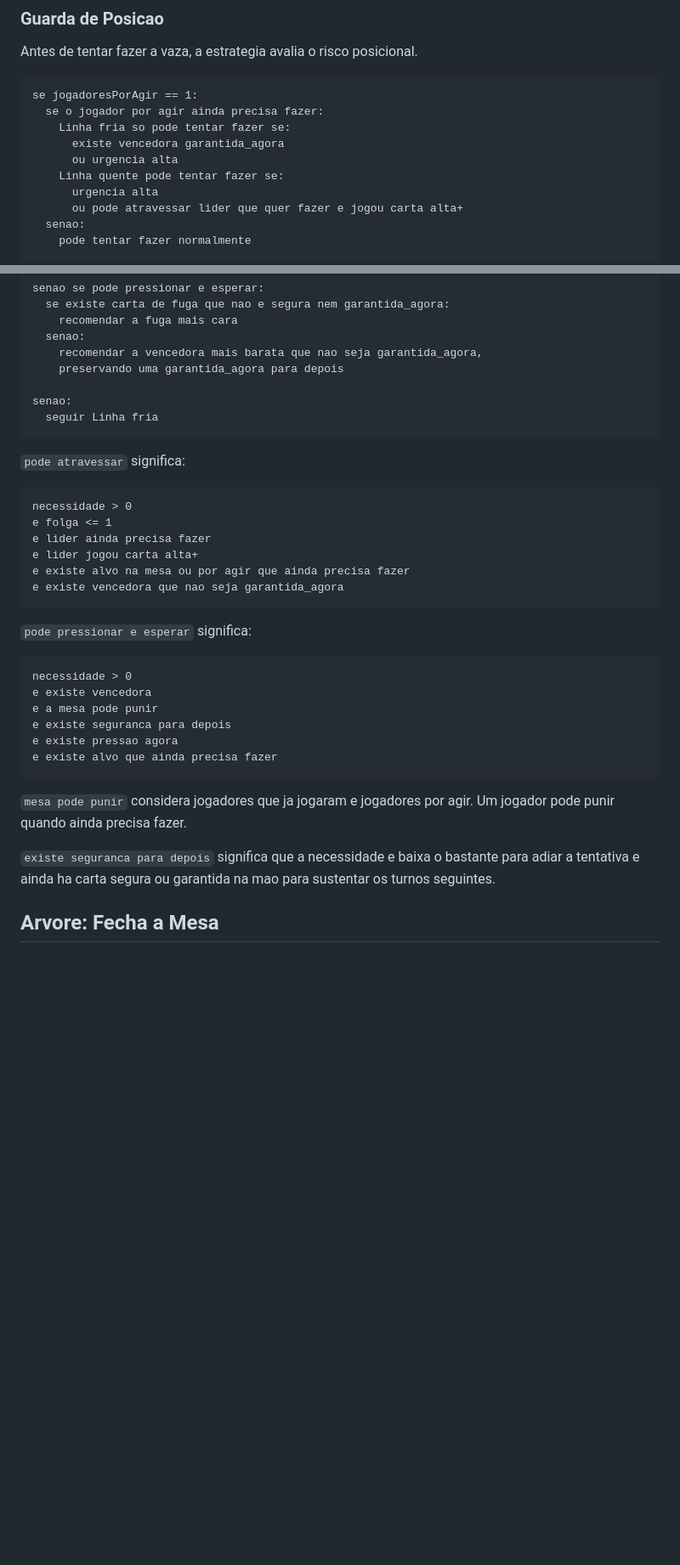
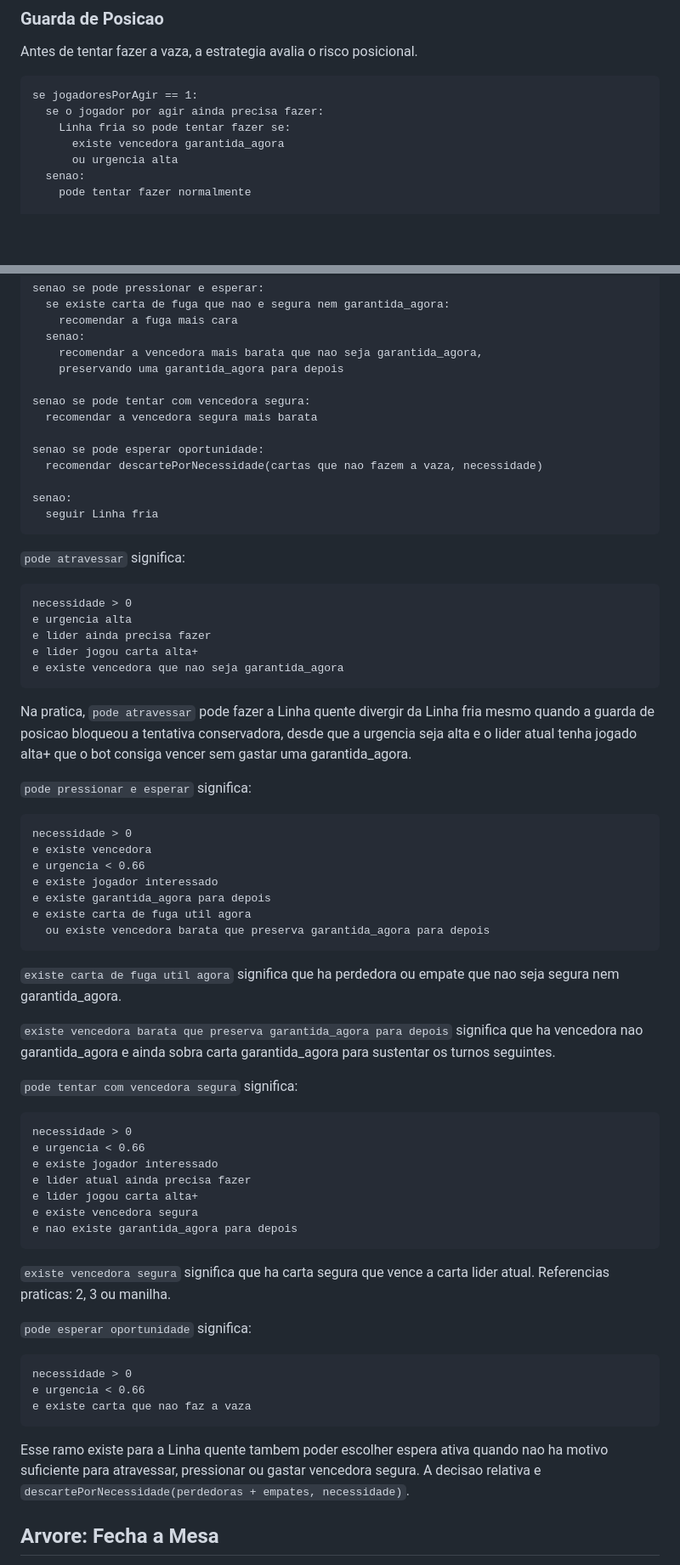
Before and after one commit to Dhinihan/fdp-online, a Markdown page: docs/arvores-de-decisao-dos-bots.md, 2 parts joined by grey strips. Shown at 85% size. GitHub-like rendering; blank space fills up the shorter version.

Commit message:
docs: refinam a arvore de decisao dos bots (#200)
* feat: adiciona prototipo akinator dos bots

* Remove bot jogada prototype and clarify decision trees

- Deletes the experimental akinator prototype and its script entry
- Expands bot decision-tree docs with classification and branch notes

````diff
--- a/docs/arvores-de-decisao-dos-bots.md
+++ b/docs/arvores-de-decisao-dos-bots.md
@@ -112,9 +116,6 @@ se jogadoresPorAgir == 1:
     Linha fria so pode tentar fazer se:
       existe vencedora garantida_agora
       ou urgencia alta
-    Linha quente pode tentar fazer se:
-      urgencia alta
-      ou pode atravessar lider que quer fazer e jogou carta alta+
   senao:
     pode tentar fazer normalmente
 
@@ -175,6 +176,12 @@ senao se pode pressionar e esperar:
     recomendar a vencedora mais barata que nao seja garantida_agora,
     preservando uma garantida_agora para depois
 
+senao se pode tentar com vencedora segura:
+  recomendar a vencedora segura mais barata
+
+senao se pode esperar oportunidade:
+  recomendar descartePorNecessidade(cartas que nao fazem a vaza, necessidade)
+
 senao:
   seguir Linha fria
 ```
@@ -183,27 +190,53 @@ senao:
 
 ```text
 necessidade > 0
-e folga <= 1
+e urgencia alta
 e lider ainda precisa fazer
 e lider jogou carta alta+
-e existe alvo na mesa ou por agir que ainda precisa fazer
 e existe vencedora que nao seja garantida_agora
 ```
+
+Na pratica, `pode atravessar` pode fazer a Linha quente divergir da Linha fria mesmo quando a guarda de posicao bloqueou a tentativa conservadora, desde que a urgencia seja alta e o lider atual tenha jogado alta+ que o bot consiga vencer sem gastar uma garantida_agora.
 
 `pode pressionar e esperar` significa:
 
 ```text
 necessidade > 0
 e existe vencedora
-e a mesa pode punir
-e existe seguranca para depois
-e existe pressao agora
-e existe alvo que ainda precisa fazer
+e urgencia < 0.66
+e existe jogador interessado
+e existe garantida_agora para depois
+e existe carta de fuga util agora
+  ou existe vencedora barata que preserva garantida_agora para depois
 ```
 
-`mesa pode punir` considera jogadores que ja jogaram e jogadores por agir. Um jogador pode punir quando ainda precisa fazer.
+`existe carta de fuga util agora` significa que ha perdedora ou empate que nao seja segura nem garantida_agora.
 
-`existe seguranca para depois` significa que a necessidade e baixa o bastante para adiar a tentativa e ainda ha carta segura ou garantida na mao para sustentar os turnos seguintes.
+`existe vencedora barata que preserva garantida_agora para depois` significa que ha vencedora nao garantida_agora e ainda sobra carta garantida_agora para sustentar os turnos seguintes.
+
+`pode tentar com vencedora segura` significa:
+
+```text
+necessidade > 0
+e urgencia < 0.66
+e existe jogador interessado
+e lider atual ainda precisa fazer
+e lider jogou carta alta+
+e existe vencedora segura
+e nao existe garantida_agora para depois
+```
+
+`existe vencedora segura` significa que ha carta segura que vence a carta lider atual. Referencias praticas: 2, 3 ou manilha.
+
+`pode esperar oportunidade` significa:
+
+```text
+necessidade > 0
+e urgencia < 0.66
+e existe carta que nao faz a vaza
+```
+
+Esse ramo existe para a Linha quente tambem poder escolher espera ativa quando nao ha motivo suficiente para atravessar, pressionar ou gastar vencedora segura. A decisao relativa e `descartePorNecessidade(perdedoras + empates, necessidade)`.
 
 ## Arvore: Fecha a Mesa
 
````
Also changed, not shown: other parts of docs/arvores-de-decisao-dos-bots.md (+11 -3 lines).
